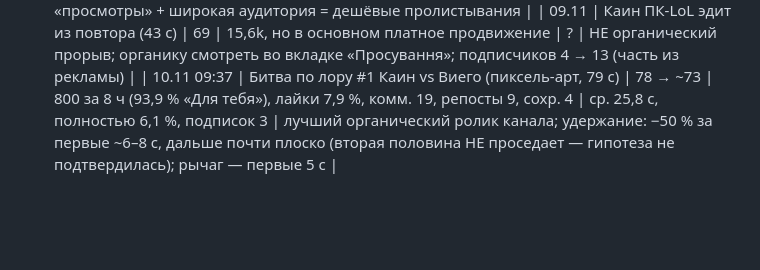
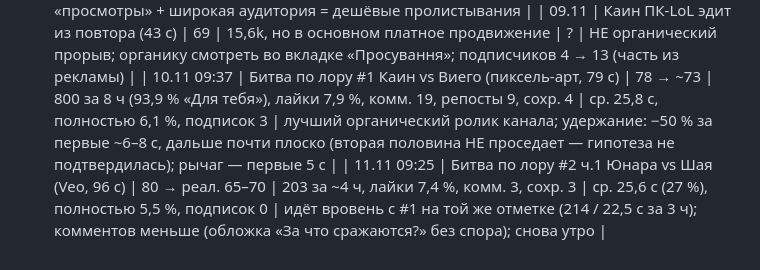
Before and after one commit to OpeRaGTX/AIGOOGLE, a Markdown page: video/content/channel.md, the part around the change. Rendered like a GitHub page; blank space fills up the shorter version.

Commit message:
Calibration: lore battle #2 part 1 at 4h
Co-Authored-By: Claude Opus 5.5 <noreply@anthropic.com>
Claude-Session: https://claude.ai/code/session_01BohTuP6yJ5rs5HepxuRq6B

```diff
--- a/video/content/channel.md
+++ b/video/content/channel.md
@@ -47,3 +47,4 @@
 | 09.11 | Юми после платного продвижения | — | 1983 (≈1370 платных), лайки 47, репосты 9, сохр. 4 | ср. 6,3 с (было 9,6), полностью 8,4 %, подписок 0 | платный трафик: ≈3,6 с ср. просмотра, лайки ≈1,4 % против 4,6 % у органики → цель «просмотры» + широкая аудитория = дешёвые пролистывания |
 | 09.11 | Каин ПК-LoL эдит из повтора (43 с) | 69 | 15,6k, но в основном платное продвижение | ? | НЕ органический прорыв; органику смотреть во вкладке «Просування»; подписчиков 4 → 13 (часть из рекламы) |
 | 10.11 09:37 | Битва по лору #1 Каин vs Виего (пиксель-арт, 79 с) | 78 → ~73 | 800 за 8 ч (93,9 % «Для тебя»), лайки 7,9 %, комм. 19, репосты 9, сохр. 4 | ср. 25,8 с, полностью 6,1 %, подписок 3 | лучший органический ролик канала; удержание: −50 % за первые ~6–8 с, дальше почти плоско (вторая половина НЕ проседает — гипотеза не подтвердилась); рычаг — первые 5 с |
+| 11.11 09:25 | Битва по лору #2 ч.1 Юнара vs Шая (Veo, 96 с) | 80 → реал. 65–70 | 203 за ~4 ч, лайки 7,4 %, комм. 3, сохр. 3 | ср. 25,6 с (27 %), полностью 5,5 %, подписок 0 | идёт вровень с #1 на той же отметке (214 / 22,5 с за 3 ч); комментов меньше (обложка «За что сражаются?» без спора); снова утро |
```
